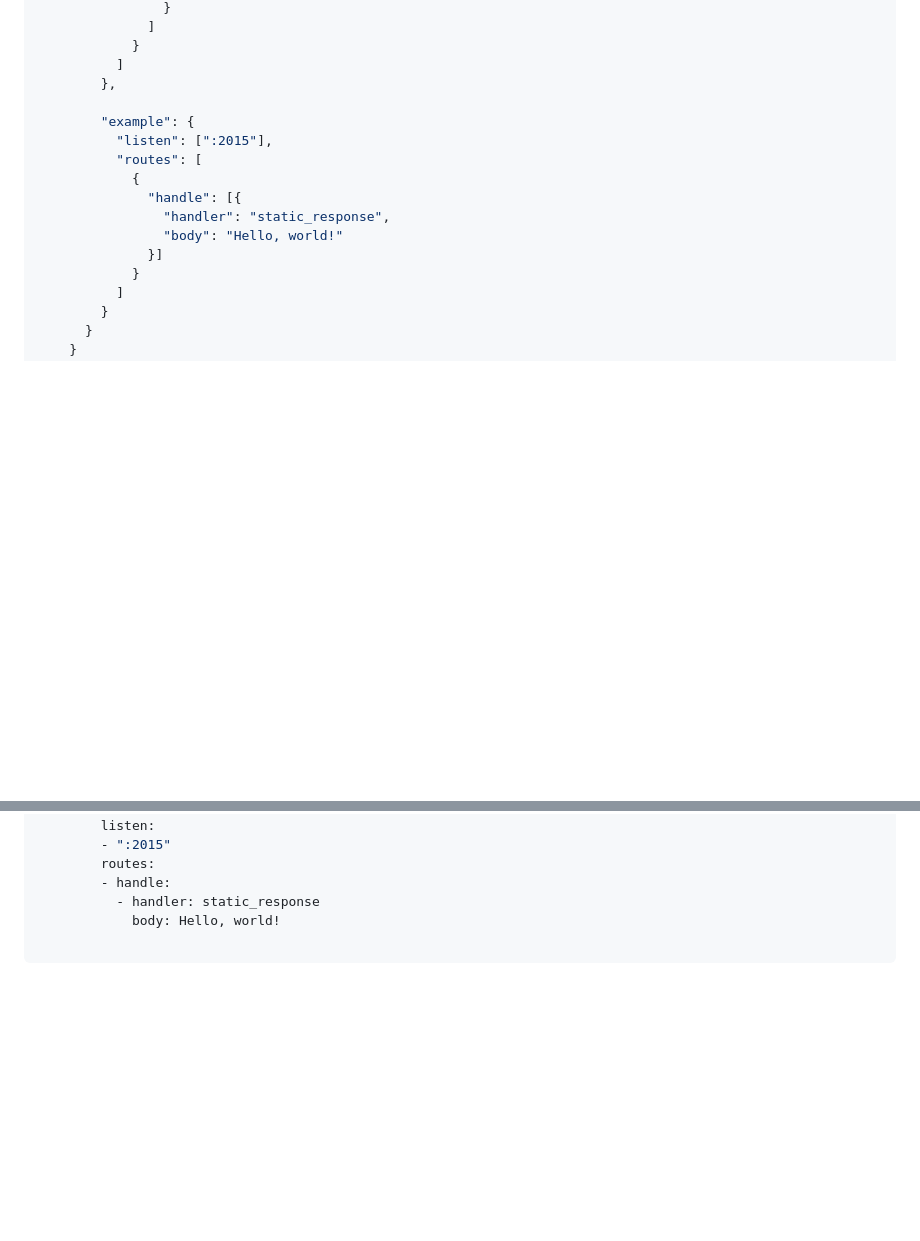
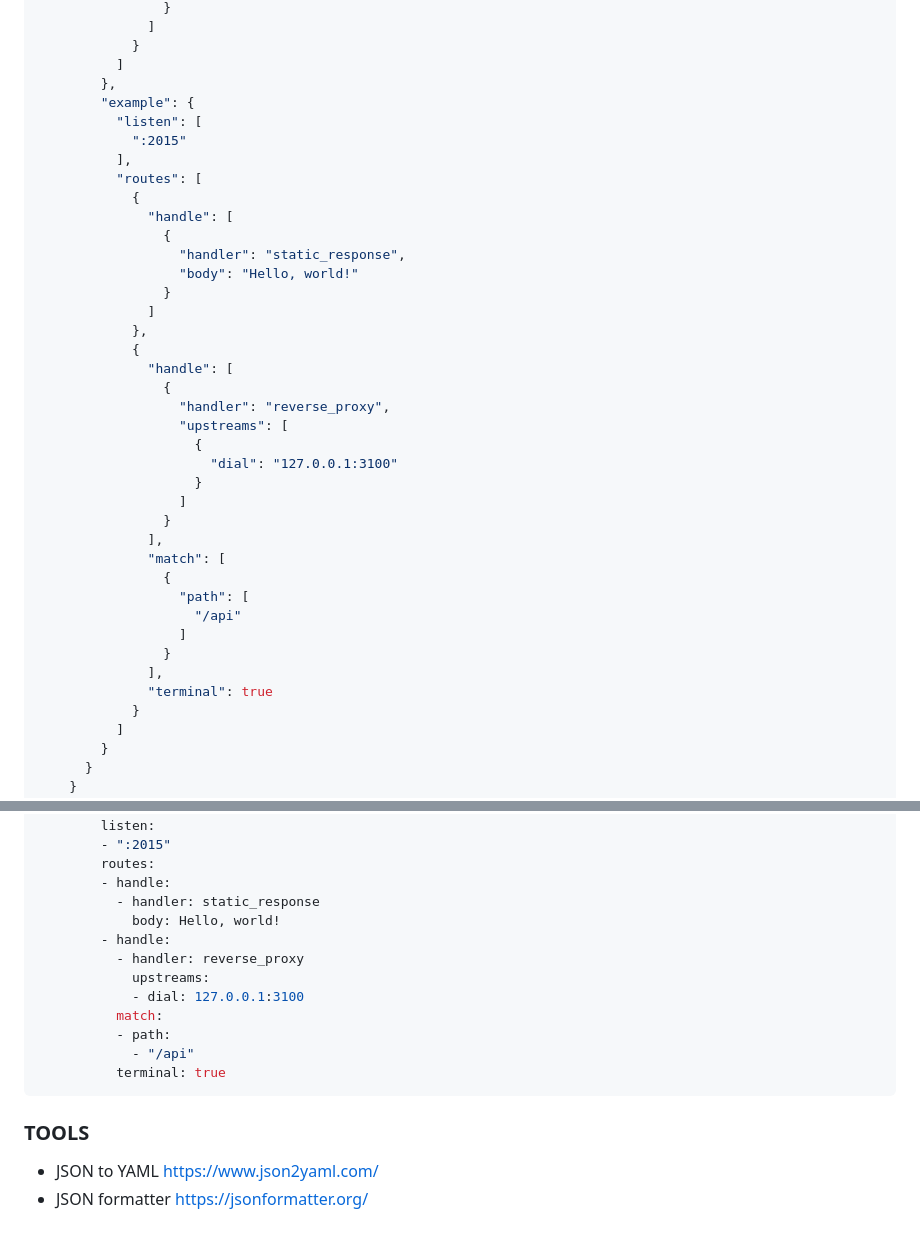
Before and after one commit to crapthings/crapthings, a Markdown page: CADDY.md, 2 parts joined by grey strips. Drawn GitHub-style; blank space fills up the shorter version.

````diff
--- a/CADDY.md
+++ b/CADDY.md
@@ -93,15 +93,38 @@ caddy stop # stop caddy server
             }
           ]
         },
-
         "example": {
-          "listen": [":2015"],
+          "listen": [
+            ":2015"
+          ],
           "routes": [
             {
-              "handle": [{
-                "handler": "static_response",
-                "body": "Hello, world!"
-              }]
+              "handle": [
+                {
+                  "handler": "static_response",
+                  "body": "Hello, world!"
+                }
+              ]
+            },
+            {
+              "handle": [
+                {
+                  "handler": "reverse_proxy",
+                  "upstreams": [
+                    {
+                      "dial": "127.0.0.1:3100"
+                    }
+                  ]
+                }
+              ],
+              "match": [
+                {
+                  "path": [
+                    "/api"
+                  ]
+                }
+              ],
+              "terminal": true
             }
           ]
         }
@@ -154,5 +177,17 @@ apps:
         - handle:
           - handler: static_response
             body: Hello, world!
+        - handle:
+          - handler: reverse_proxy
+            upstreams:
+            - dial: 127.0.0.1:3100
+          match:
+          - path:
+            - "/api"
+          terminal: true
+```
 
-```
+### TOOLS
+
+* JSON to YAML https://www.json2yaml.com/
+* JSON formatter https://jsonformatter.org/
````
